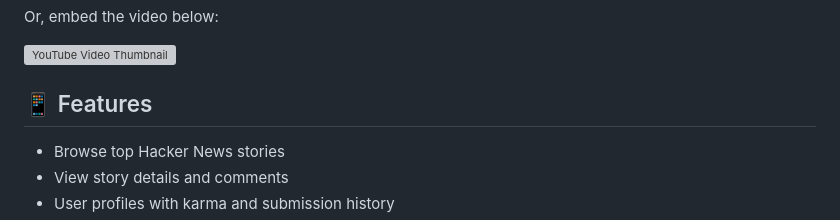
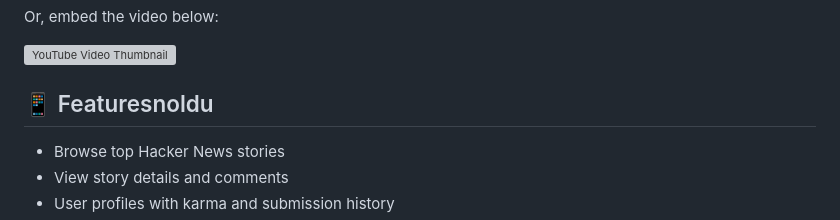
Before and after one commit to gunumdogdu/entain-fda, a Markdown page: README.md, the part around one of its changes. Drawn GitHub-style; grey boxes are pictures that could not be loaded.

```diff
--- a/README.md
+++ b/README.md
@@ -19,7 +19,7 @@ Or, embed the video below:
 
 
 
-## 📱 Features
+## 📱 Featuresnoldu
 
 - Browse top Hacker News stories
 - View story details and comments
```
Also changed, not shown: other parts of README.md (+1 -1 lines).
